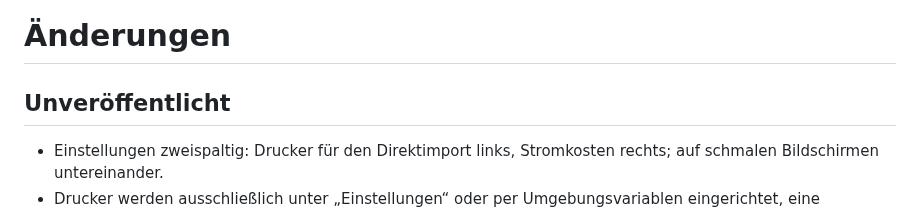
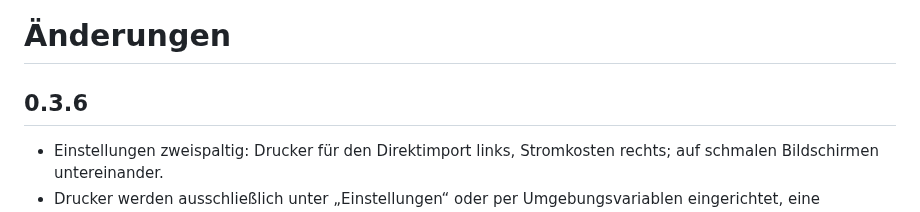
Before and after one commit to Schnuecks/plateshelf, a Markdown page: CHANGELOG.md, the part around the change. Rendered like a GitHub page.

Commit message:
Version 0.3.6
Co-Authored-By: Claude Opus 5.5 <noreply@anthropic.com>

```diff
--- a/CHANGELOG.md
+++ b/CHANGELOG.md
@@ -1,6 +1,6 @@
 # Änderungen
 
-## Unveröffentlicht
+## 0.3.6
 
 - Einstellungen zweispaltig: Drucker für den Direktimport links, Stromkosten
   rechts; auf schmalen Bildschirmen untereinander.
```
